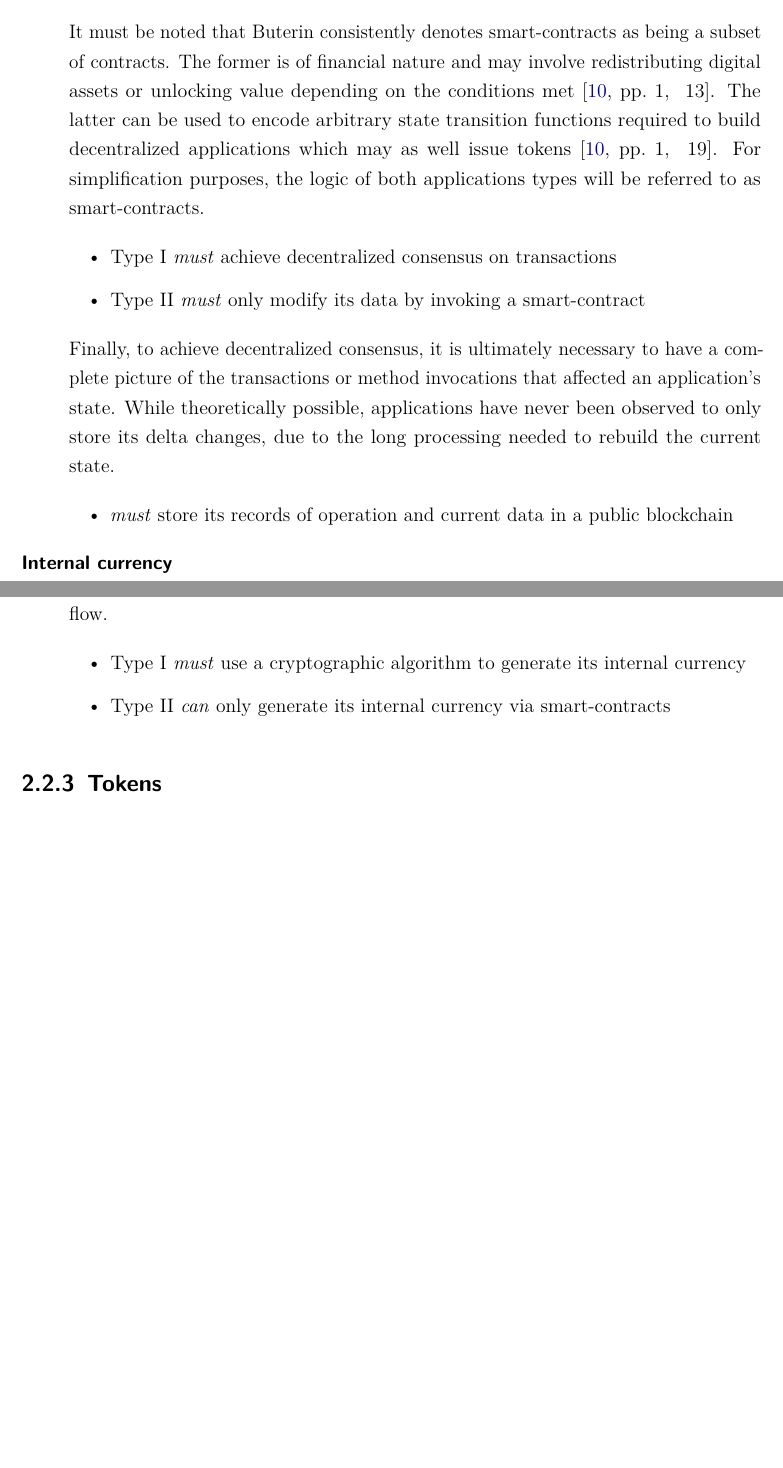
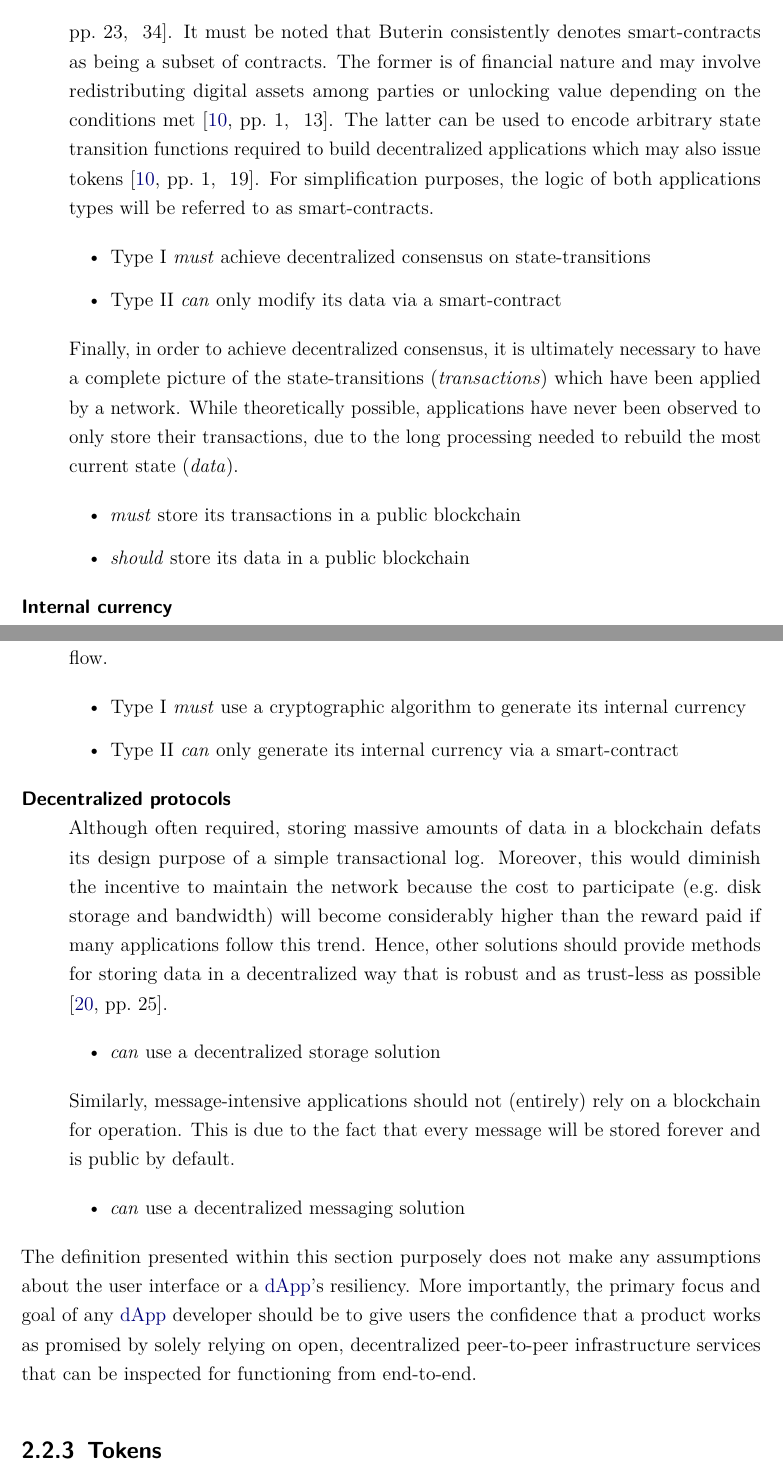
Before and after one commit to niksauer/BachelorThesis, a LaTeX thesis (thesis.tex, which reads content/02_technology.tex): two parts of pages 22 and 23 of 35, joined at a grey line, cut so that both start at the same text, the shorter picture padded with empty space. Compiled offline with pdfLaTeX.

Commit message:
conclude derived definition

```diff
--- a/content/02_technology.tex
+++ b/content/02_technology.tex
@@ -259,14 +267,15 @@ An application is considered to be a \acf{dApp} if it exhibits all of the charac
-	It must be noted that 	\citeauthor{Buterin2014} consistently denotes smart-contracts as being a subset of contracts. The former is of financial nature and may involve redistributing digital assets or unlocking value depending on the conditions met \cite[pp.~1,~13]{EthereumWhitepaper}. The latter can be used to encode arbitrary state transition functions required to build decentralized applications which may as well issue tokens \cite[pp.~1,~19]{EthereumWhitepaper}. For simplification purposes, the logic of both applications types will be referred to as smart-contracts.
+	\citeauthor{Raval.2016}, \citeauthor{Antonopoulos.2018}, refer to these programs as smart-contracts and equally expect them to be secured by and executed on a blockchain \cite[p.~13]{Raval.2016} \cite[pp.~23,~34]{Antonopoulos.2018}. It must be noted that \citeauthor{Buterin2014} consistently denotes smart-contracts as being a subset of contracts. The former is of financial nature and may involve redistributing digital assets among parties or unlocking value depending on the conditions met \cite[pp.~1,~13]{EthereumWhitepaper}. The latter can be used to encode arbitrary state transition functions required to build decentralized applications which may also issue tokens \cite[pp.~1,~19]{EthereumWhitepaper}. For simplification purposes, the logic of both applications types will be referred to as smart-contracts.
 
 	\begin{itemize}
-  		\item Type I \textit{must} achieve decentralized consensus on transactions
-  		\item Type II \textit{must} only modify its data by invoking a smart-contract
+  		\item Type I \textit{must} achieve decentralized consensus on state-transitions
+  		\item Type II \textit{can} only modify its data via a smart-contract
 	\end{itemize}
 
-	Finally, to achieve decentralized consensus, it is ultimately necessary to have a complete picture of the transactions or method invocations that affected an application's state. While theoretically possible, applications have never been observed to only store its delta changes, due to the long processing needed to rebuild the current state.
+	Finally, in order to achieve decentralized consensus, it is ultimately necessary to have a complete picture of the state-transitions (\textit{transactions}) which have been applied by a network. While theoretically possible, applications have never been observed to only store their transactions, due to the long processing needed to rebuild the most current state (\textit{data}).
 
 	\begin{itemize}
-  		\item \textit{must} store its records of operation and current data in a public blockchain
+  		\item \textit{must} store its transactions in a public blockchain
+  		\item \textit{should} store its data in a public blockchain
 	\end{itemize}
 
 	\item[Internal currency]
@@ -289,15 +298,36 @@ An application is considered to be a \acf{dApp} if it exhibits all of the charac
 
 	\begin{itemize}
 		\item Type I \textit{must} use a cryptographic algorithm to generate its internal currency
-		\item Type II \textit{can} only generate its internal currency via smart-contracts
+		\item Type II \textit{can} only generate its internal currency via a smart-contract
 	\end{itemize}
 
-%	\item[Decentralized protocols]
-%	\hfill \\
-%
-%	\item[User interface]
-%	\hfill \\
+	\item[Decentralized protocols]
+	\hfill \\
+	Although often required, storing massive amounts of data in a blockchain defats its design purpose of a simple transactional log. Moreover, this would diminish the incentive to maintain the network because the cost to participate (e.g.~disk storage and bandwidth) will become considerably higher than the reward paid if many applications follow this trend. Hence, other solutions should provide methods for storing data in a decentralized way that is robust and as trust-less as possible \cite[pp.~25]{Raval.2016}.
+
+	\begin{itemize}
+		\item \textit{can} use a decentralized storage solution
+	\end{itemize}
+
+	Similarly, message-intensive applications should not (entirely) rely on a blockchain for operation. This is due to the fact that every message will be stored forever and is public by default.
+
+	\begin{itemize}
+		\item \textit{can} use a decentralized messaging solution
+	\end{itemize}
+
+
 \end{description}
+
+%which can be maximised by employing additional decentralized protocols as outlined above
+
+The definition presented within this section purposely does not make any assumptions about the user interface or a \ac{dApp}'s resiliency. More importantly, the primary focus and goal of any \ac{dApp} developer should be to give users the confidence that a product works as promised by solely relying on open, decentralized peer-to-peer infrastructure services that can be inspected for functioning from end-to-end.
+
+
+
+%in addition to prescribing that every \ac{dApp} must not have a central point of failure.
+
+%In this sense, any application that utilises smart-contracts as its business-logic determining the next state to be taken in response to a request will be considered a type II \ac{dApp}.
+
 
 \subsection{Tokens}
 
```
Also changed, not shown: thesis.pdf, content/02_technology.tex (22 more changed lines).
